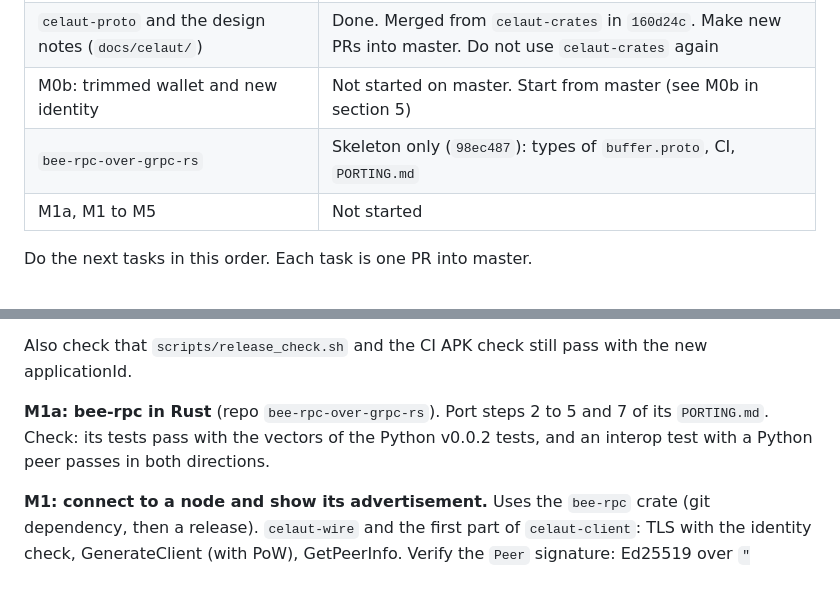
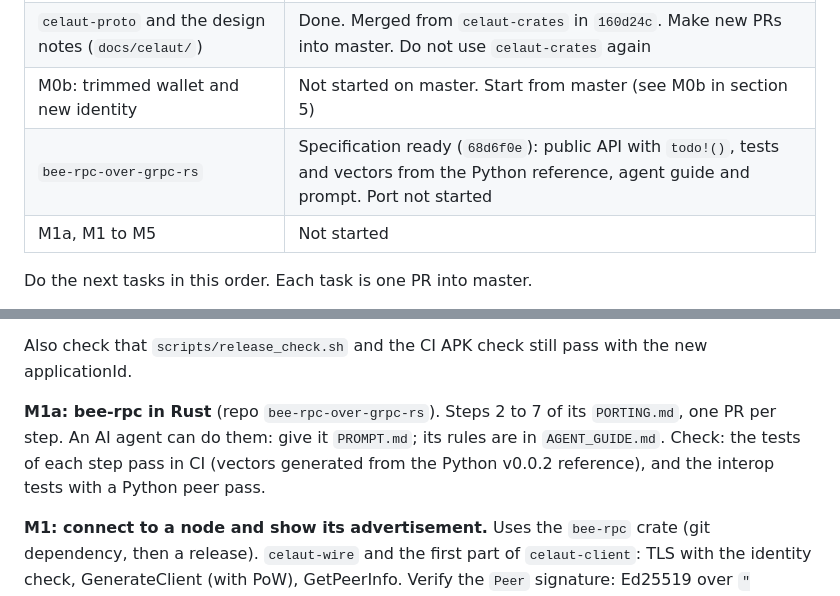
Before and after one commit to celaut-project/chatui, a Markdown page: docs/celaut-plan.md, 2 parts joined by grey strips. Rendered like a GitHub page.

Commit message:
Point M1a of the Celaut plan to the bee-rpc agent prompt

```diff
--- a/docs/celaut-plan.md
+++ b/docs/celaut-plan.md
@@ -14,7 +14,7 @@ Updated on 2026-10-11, master at `160d24c`.
 | M0: build from source, CI on master, debug APK in CI | Done. Merged in `5c3b2b3` (PR #1). CI run 38156157458 on master passed (rust, flutter, android) |
 | `celaut-proto` and the design notes (`docs/celaut/`) | Done. Merged from `celaut-crates` in `160d24c`. Make new PRs into master. Do not use `celaut-crates` again |
 | M0b: trimmed wallet and new identity | Not started on master. Start from master (see M0b in section 5) |
-| `bee-rpc-over-grpc-rs` | Skeleton only (`98ec487`): types of `buffer.proto`, CI, `PORTING.md` |
+| `bee-rpc-over-grpc-rs` | Specification ready (`68d6f0e`): public API with `todo!()`, tests and vectors from the Python reference, agent guide and prompt. Port not started |
 | M1a, M1 to M5 | Not started |
 
 Do the next tasks in this order. Each task is one PR into master.
@@ -167,9 +167,11 @@ Items that are not done yet (master at `160d24c`):
 Also check that `scripts/release_check.sh` and the CI APK check still pass with the
 new applicationId.
 
-**M1a: bee-rpc in Rust** (repo `bee-rpc-over-grpc-rs`). Port steps 2 to 5 and 7 of its
-`PORTING.md`. Check: its tests pass with the vectors of the Python v0.0.2 tests, and
-an interop test with a Python peer passes in both directions.
+**M1a: bee-rpc in Rust** (repo `bee-rpc-over-grpc-rs`). Steps 2 to 7 of its
+`PORTING.md`, one PR per step. An AI agent can do them: give it `PROMPT.md`; its
+rules are in `AGENT_GUIDE.md`. Check: the tests of each step pass in CI (vectors
+generated from the Python v0.0.2 reference), and the interop tests with a Python
+peer pass.
 
 **M1: connect to a node and show its advertisement.** Uses the `bee-rpc` crate (git
 dependency, then a release). `celaut-wire` and the first part of `celaut-client`: TLS with the identity check, GenerateClient (with PoW),
```
